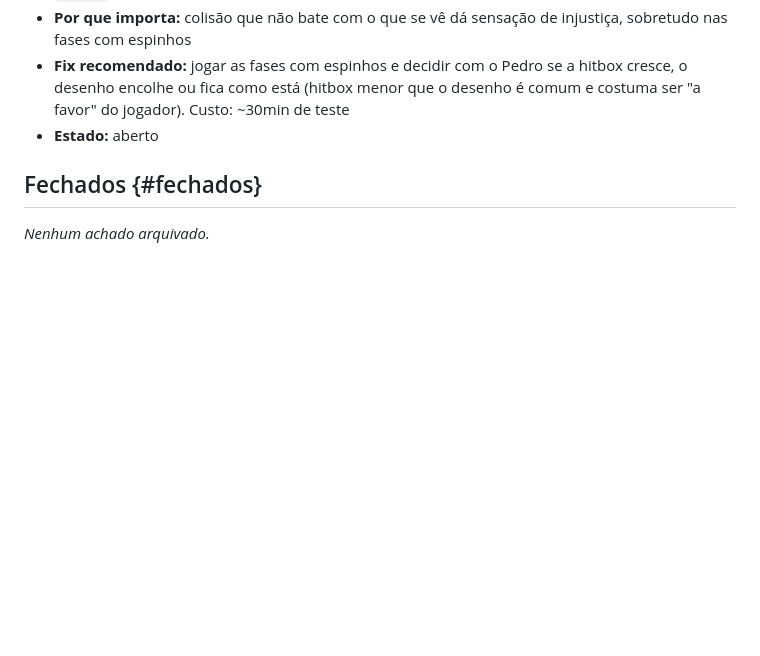
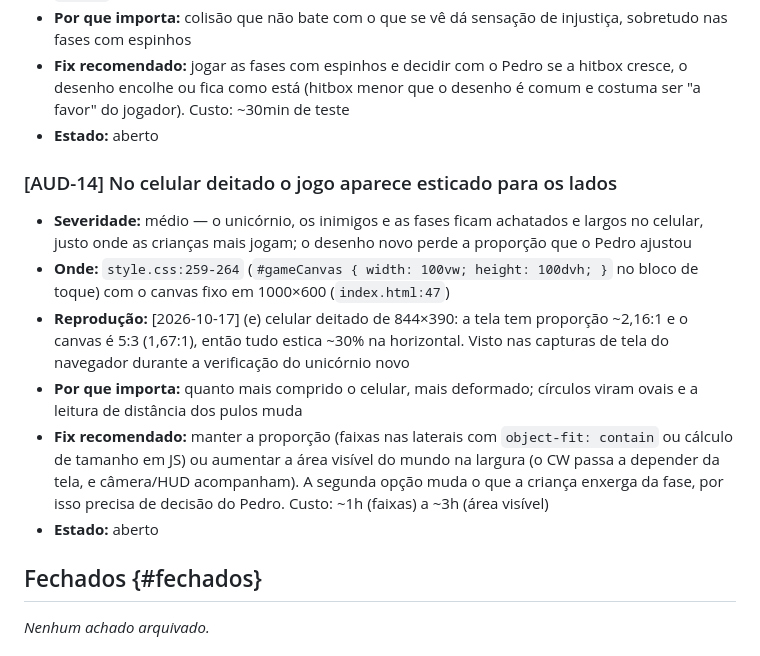
Before and after one commit to pedropompeu/Jogo-Maria-Joao, a Markdown page: context/achados.md, the part around the change. Rendered like a GitHub page; blank space fills up the shorter version.

Commit message:
docs: record stretched canvas on landscape phones as open finding

```diff
--- a/context/achados.md
+++ b/context/achados.md
@@ -179,6 +179,15 @@ relacionado:
 - **Fix recomendado:** jogar as fases com espinhos e decidir com o Pedro se a hitbox cresce, o desenho encolhe ou fica como está (hitbox menor que o desenho é comum e costuma ser "a favor" do jogador). Custo: ~30min de teste
 - **Estado:** aberto
 
+### [AUD-14] No celular deitado o jogo aparece esticado para os lados
+
+- **Severidade:** médio — o unicórnio, os inimigos e as fases ficam achatados e largos no celular, justo onde as crianças mais jogam; o desenho novo perde a proporção que o Pedro ajustou
+- **Onde:** `style.css:259-264` (`#gameCanvas { width: 100vw; height: 100dvh; }` no bloco de toque) com o canvas fixo em 1000×600 (`index.html:47`)
+- **Reprodução:** [2026-10-17] (e) celular deitado de 844×390: a tela tem proporção ~2,16:1 e o canvas é 5:3 (1,67:1), então tudo estica ~30% na horizontal. Visto nas capturas de tela do navegador durante a verificação do unicórnio novo
+- **Por que importa:** quanto mais comprido o celular, mais deformado; círculos viram ovais e a leitura de distância dos pulos muda
+- **Fix recomendado:** manter a proporção (faixas nas laterais com `object-fit: contain` ou cálculo de tamanho em JS) ou aumentar a área visível do mundo na largura (o CW passa a depender da tela, e câmera/HUD acompanham). A segunda opção muda o que a criança enxerga da fase, por isso precisa de decisão do Pedro. Custo: ~1h (faixas) a ~3h (área visível)
+- **Estado:** aberto
+
 ## Fechados {#fechados}
 
 *Nenhum achado arquivado.*
```
